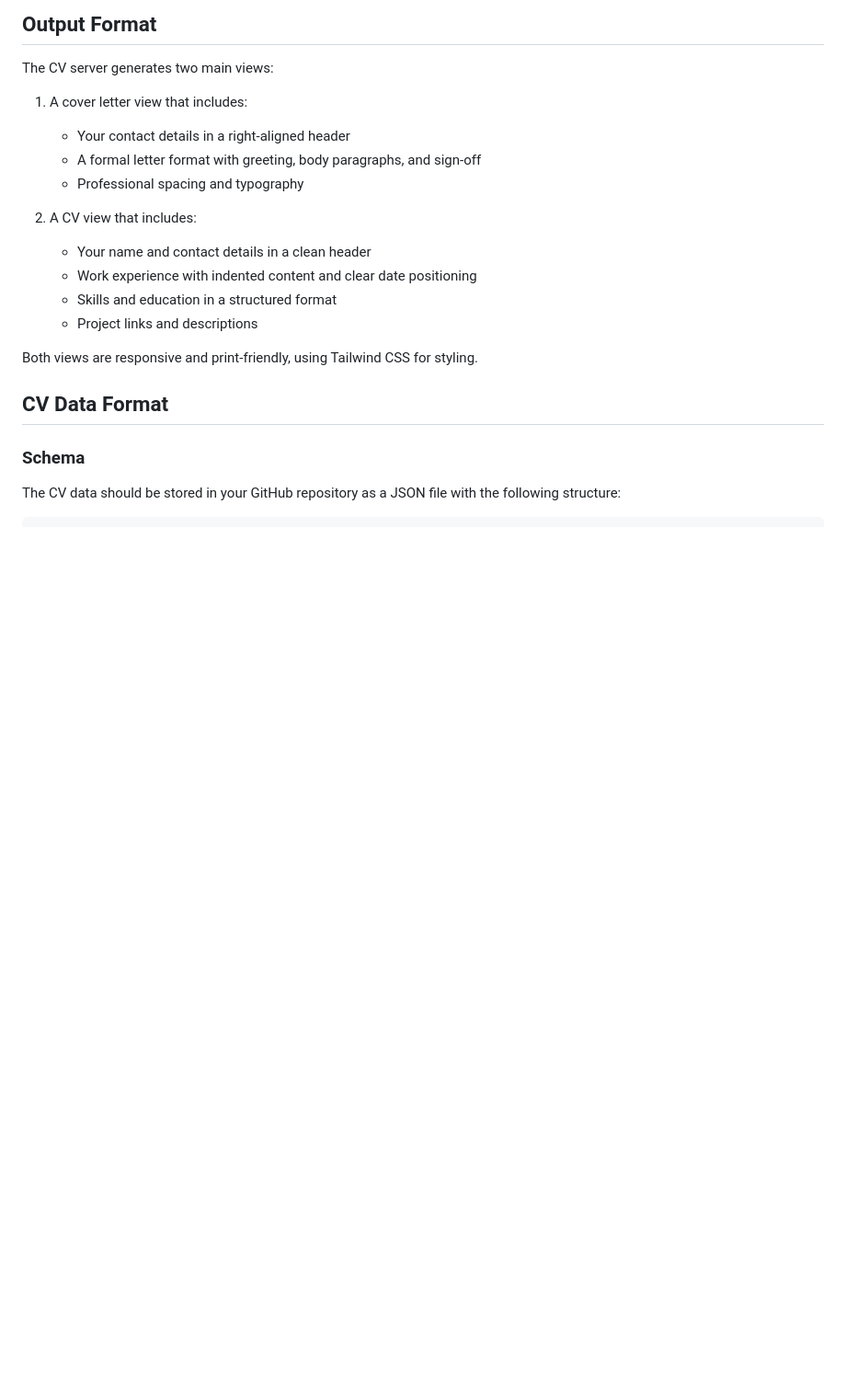
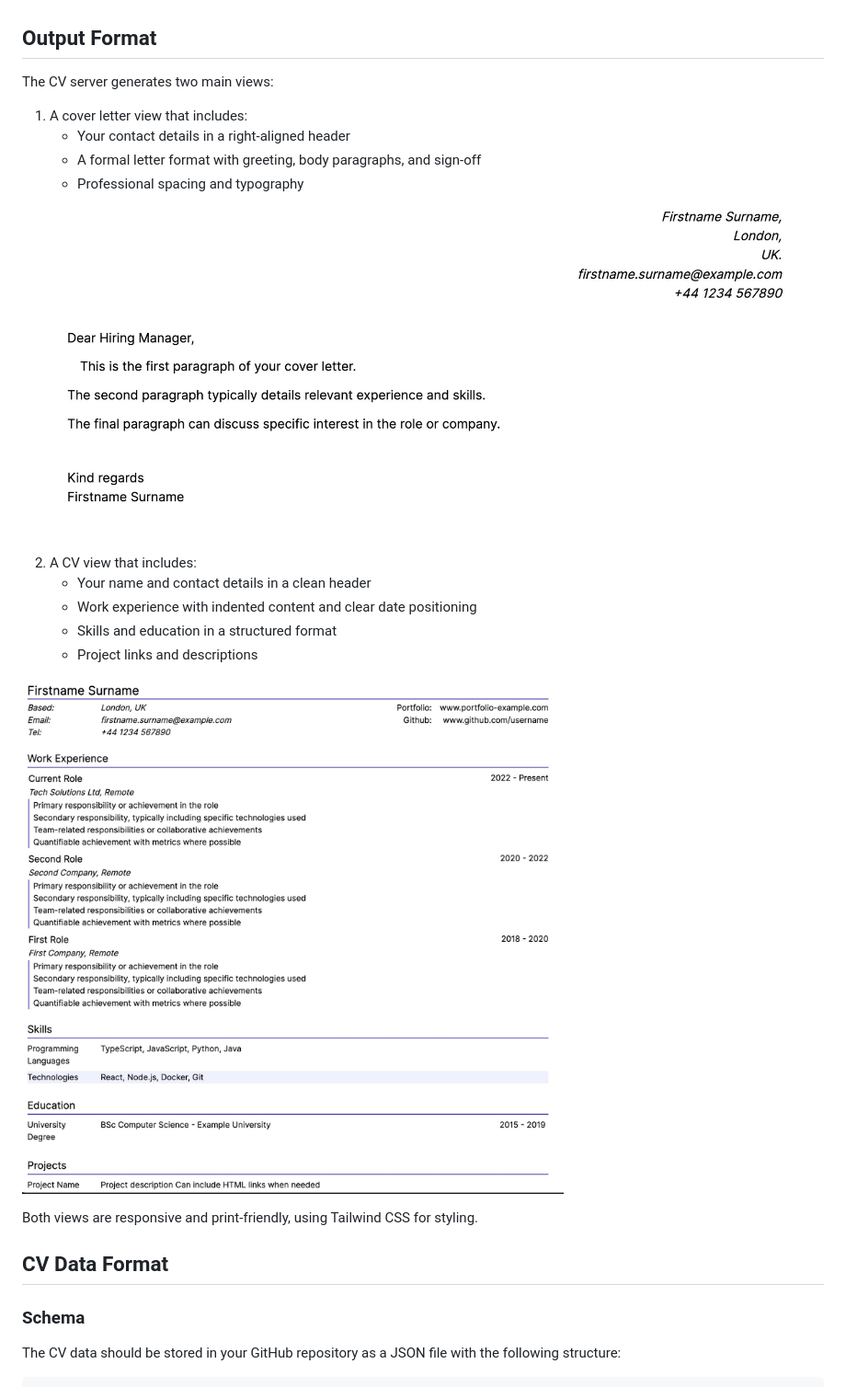
Before and after one commit to markstanden/cv-server--ts, a Markdown page: README.md, the part around the change. Shown: that part at 92% size. Rendered like a GitHub page; pictures changed too: documentation/readme/screenshots/cover-letter.jpg (added), documentation/readme/screenshots/cv.jpg (added); blank space fills up the shorter version.

Commit message:
Adds screenshots to demonstrate example content

```diff
--- a/README.md
+++ b/README.md
@@ -121,11 +121,16 @@ The CV server generates two main views:
    - A formal letter format with greeting, body paragraphs, and sign-off
    - Professional spacing and typography
 
+![screenshot illustrating the cover letter's professional look and feel](documentation/readme/screenshots/cover-letter.jpg "Cover Letter")
+
 2. A CV view that includes:
    - Your name and contact details in a clean header
    - Work experience with indented content and clear date positioning
    - Skills and education in a structured format
    - Project links and descriptions
+
+![screenshot illustrating the cv's clean, concise design](documentation/readme/screenshots/cv.jpg "CV")
+
 
 Both views are responsive and print-friendly, using Tailwind CSS for styling.
 
```
